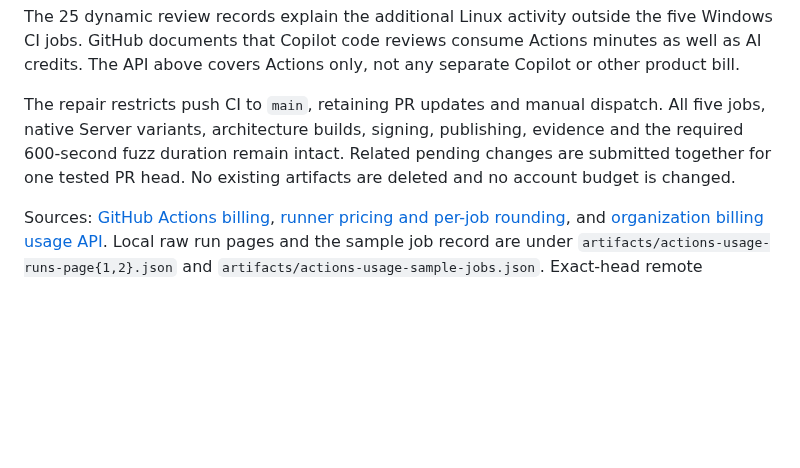
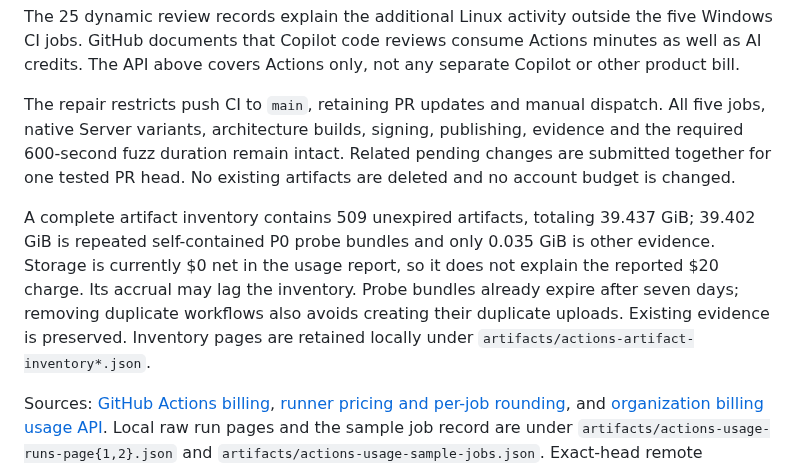
Before and after one commit to taskscape/PeerSync, a Markdown page: docs/verification/CI-costs-2026-10-19.md, the part around the change. Rendered like a GitHub page; blank space fills up the shorter version.

Commit message:
Record artifact storage in the cost investigation

```diff
--- a/docs/verification/CI-costs-2026-10-19.md
+++ b/docs/verification/CI-costs-2026-10-19.md
@@ -52,6 +52,15 @@ publishing, evidence and the required 600-second fuzz duration remain intact.
 Related pending changes are submitted together for one tested PR head.
 No existing artifacts are deleted and no account budget is changed.
 
+A complete artifact inventory contains 509 unexpired artifacts, totaling
+39.437 GiB; 39.402 GiB is repeated self-contained P0 probe bundles and only
+0.035 GiB is other evidence. Storage is currently $0 net in the usage report,
+so it does not explain the reported $20 charge. Its accrual may lag the
+inventory. Probe bundles already expire after seven days; removing duplicate
+workflows also avoids creating their duplicate uploads. Existing evidence is
+preserved. Inventory pages are retained locally under
+`artifacts/actions-artifact-inventory*.json`.
+
 Sources: [GitHub Actions billing](https://docs.github.com/en/billing/concepts/product-billing/github-actions),
 [runner pricing and per-job rounding](https://docs.github.com/en/billing/reference/actions-runner-pricing),
 and [organization billing usage API](https://docs.github.com/en/rest/billing/usage).
```
